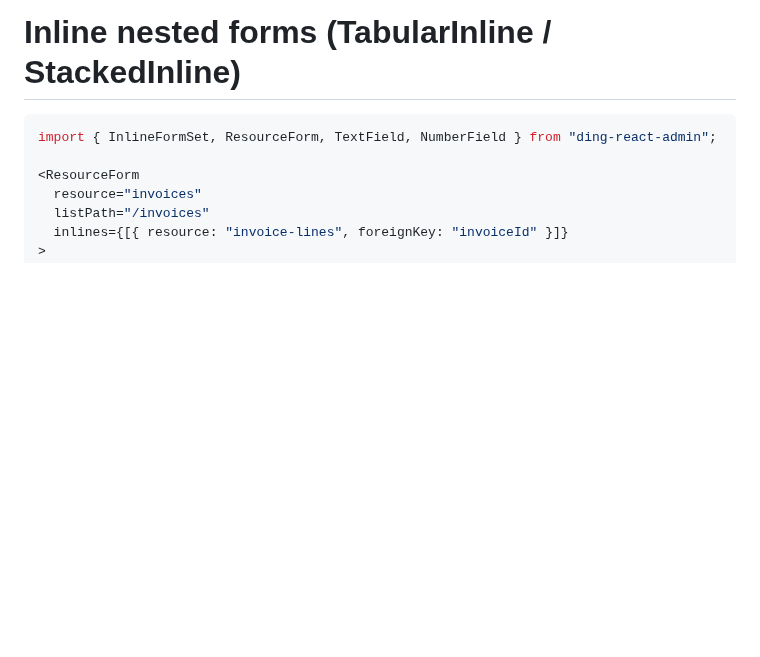
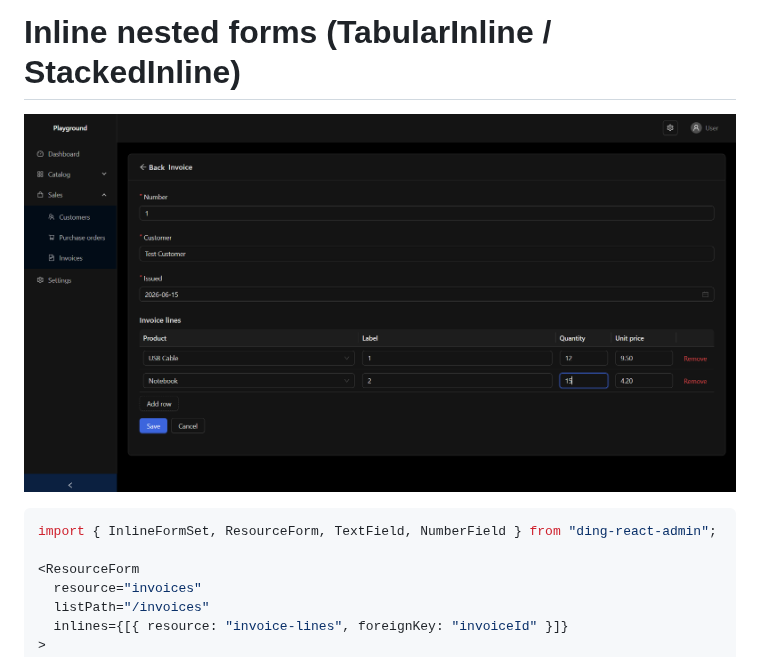
Before and after one commit to Muhammadinaam/ding-react-admin, a Markdown page: docs/crud/inlines.md, the part around the change. Rendered like a GitHub page; pictures changed too: docs/assets/form-with-inline.png (added); blank space fills up the shorter version.

````diff
--- a/docs/crud/inlines.md
+++ b/docs/crud/inlines.md
@@ -1,4 +1,6 @@
 # Inline nested forms (TabularInline / StackedInline)
+
+![Form with inline rows](../assets/form-with-inline.png)
 
 ```tsx
 import { InlineFormSet, ResourceForm, TextField, NumberField } from "ding-react-admin";
````
Also changed, not shown: README.md (+76 -2 lines), 1 other file.
